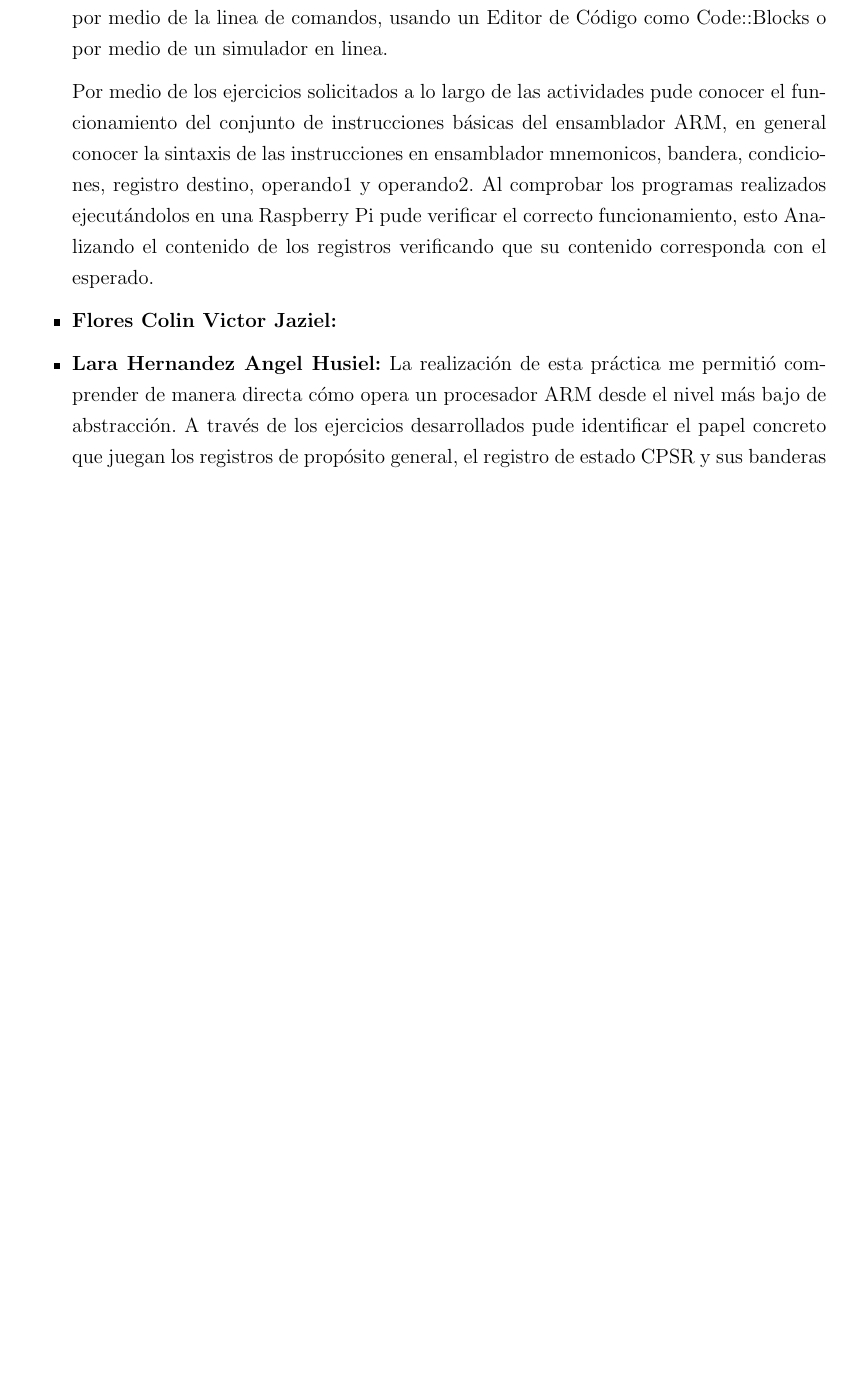
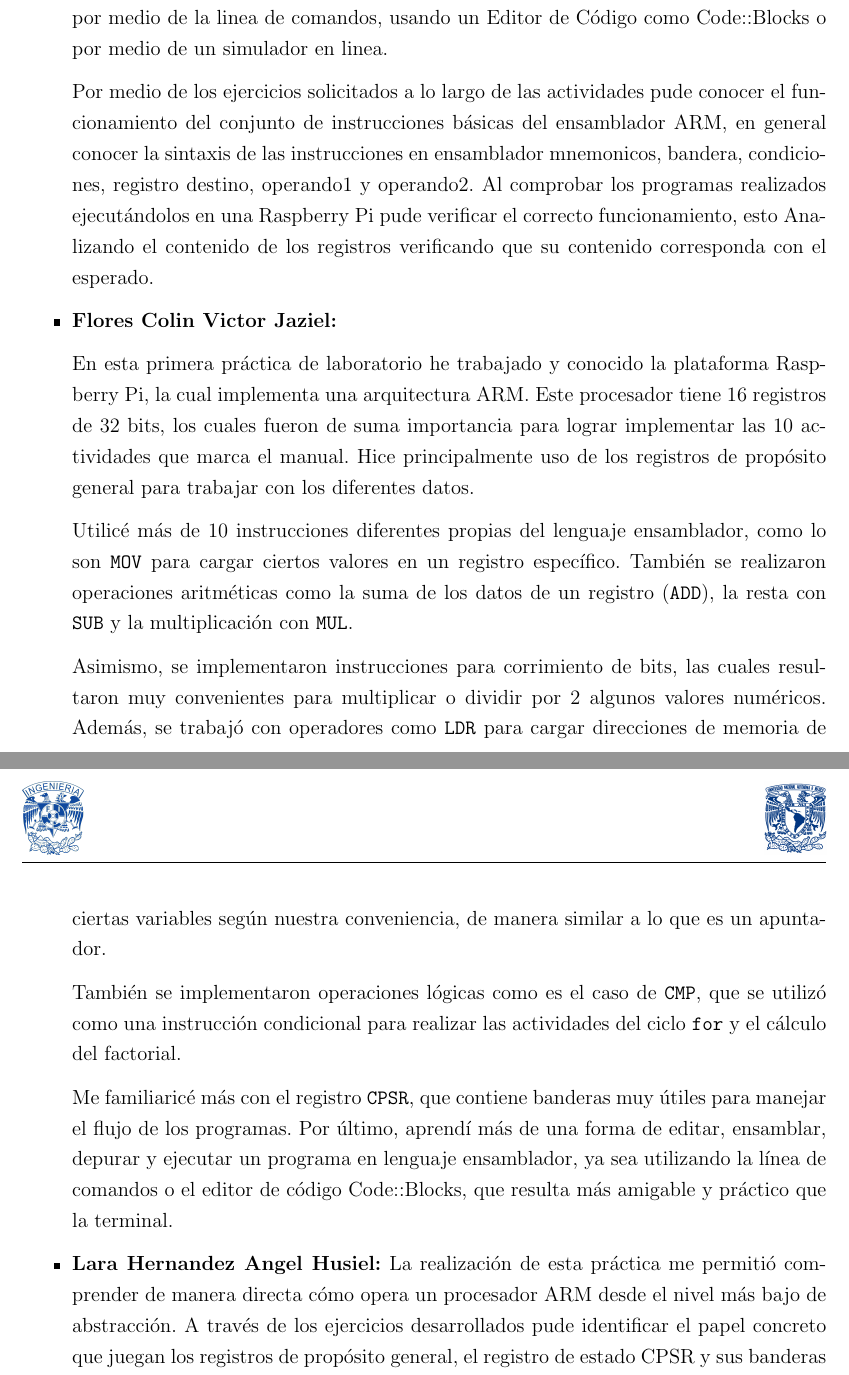
Before and after one commit to AngelHusielLaraHernandez/Lab_Micros, a LaTeX document (main.tex): part of page 36 of 38 before the commit and two parts of pages 36 and 37 of 38 after it, the two joined at a grey line, cut so that both start at the same text, the shorter picture padded with empty space. The pictures show the PDF file main.pdf that the author committed with the source.

Commit message:
Practica completa
Conclusión terminada

```diff
--- a/main.tex
+++ b/main.tex
@@ -810,6 +810,15 @@
 
         \item \textbf{Flores Colin Victor Jaziel:}
 
+        En esta primera práctica de laboratorio he trabajado y conocido la plataforma Raspberry Pi, la cual implementa una arquitectura ARM. Este procesador tiene 16 registros de 32 bits, los cuales fueron de suma importancia para lograr implementar las 10 actividades que marca el manual. Hice principalmente uso de los registros de propósito general para trabajar con los diferentes datos.
+
+        Utilicé más de 10 instrucciones diferentes propias del lenguaje ensamblador, como lo son \texttt{MOV} para cargar ciertos valores en un registro específico. También se realizaron operaciones aritméticas como la suma de los datos de un registro (\texttt{ADD}), la resta con \texttt{SUB} y la multiplicación con \texttt{MUL}.
+
+        Asimismo, se implementaron instrucciones para corrimiento de bits, las cuales resultaron muy convenientes para multiplicar o dividir por 2 algunos valores numéricos. Además, se trabajó con operadores como \texttt{LDR} para cargar direcciones de memoria de ciertas variables según nuestra conveniencia, de manera similar a lo que es un apuntador.
+
+        También se implementaron operaciones lógicas como es el caso de \texttt{CMP}, que se utilizó como una instrucción condicional para realizar las actividades del ciclo \texttt{for} y el cálculo del factorial.
+
+        Me familiaricé más con el registro \texttt{CPSR}, que contiene banderas muy útiles para manejar el flujo de los programas. Por último, aprendí más de una forma de editar, ensamblar, depurar y ejecutar un programa en lenguaje ensamblador, ya sea utilizando la línea de comandos o el editor de código Code::Blocks, que resulta más amigable y práctico que la terminal.
         \item \textbf{Lara Hernandez Angel Husiel:} La realización de esta práctica me permitió comprender de manera directa cómo opera un procesador ARM desde el nivel más bajo de abstracción. A través de los ejercicios desarrollados pude identificar el papel concreto que juegan los registros de propósito general, el registro de estado CPSR y sus banderas (Zero, Carry, Negative, oVerflow) en el control del flujo de ejecución de los programas.
 
         El desarrollo de las actividades me permitió contrastar distintas formas de interactuar con el procesador: desde operaciones aritméticas simples con direccionamiento inmediato (suma y promedio), pasando por el control de flujo mediante saltos condicionales e incondicionales, hasta operaciones más avanzadas como el manejo de acarreo en sumas de 32 y 64 bits y el cálculo iterativo de un factorial. En cada caso fue posible verificar cómo cada instrucción en ensamblador se traduce directamente en una acción sobre los recursos del procesador, sin ninguna capa de abstracción intermedia.
```
Also changed, not shown: main.pdf.
